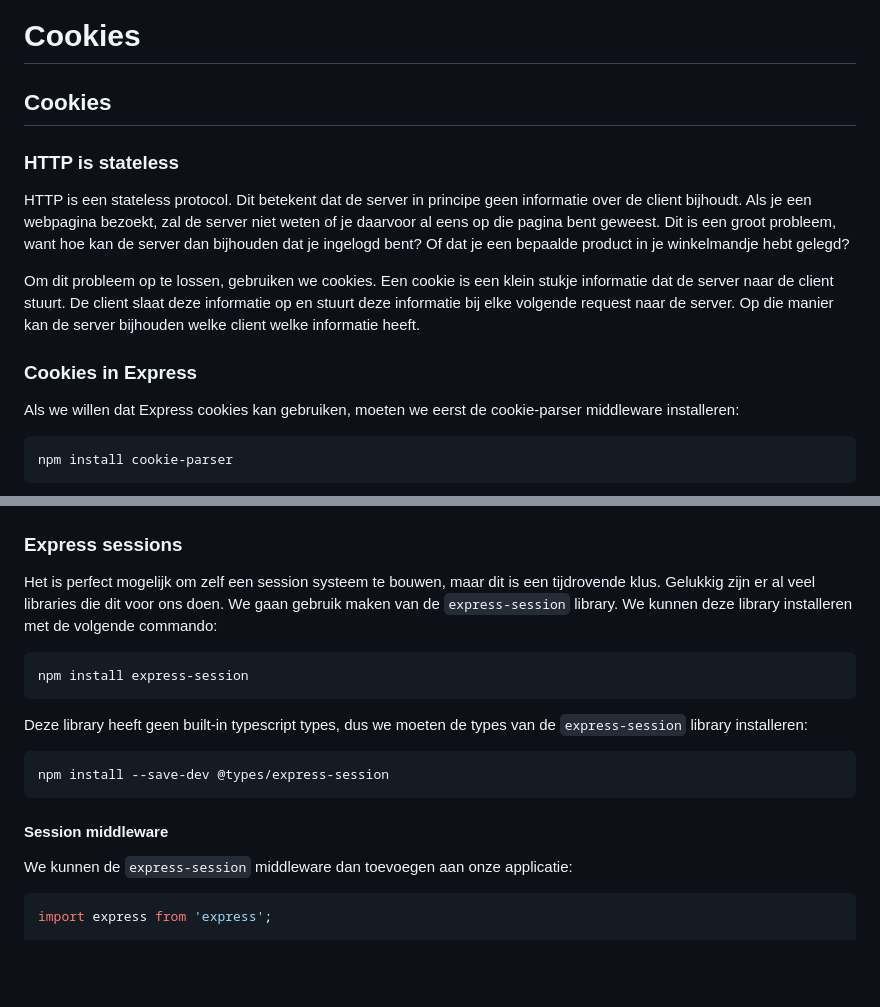
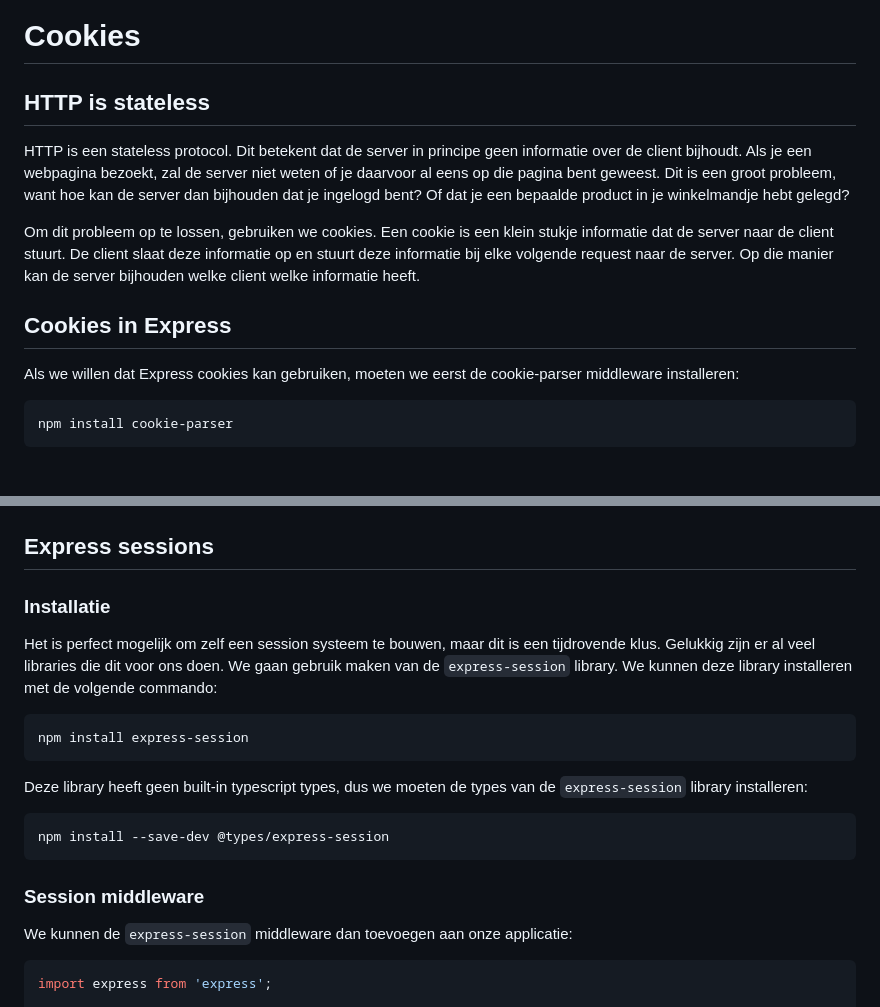
Before and after one commit to similonap/webontwikkeling-cursus, a Markdown page: express.js/cookies.md, 2 parts joined by grey strips. GitHub-like rendering; blank space fills up the shorter version.

````diff
--- a/express.js/cookies.md
+++ b/express.js/cookies.md
@@ -1,14 +1,12 @@
 # Cookies
 
-## Cookies
-
-### HTTP is stateless
+## HTTP is stateless
 
 HTTP is een stateless protocol. Dit betekent dat de server in principe geen informatie over de client bijhoudt. Als je een webpagina bezoekt, zal de server niet weten of je daarvoor al eens op die pagina bent geweest. Dit is een groot probleem, want hoe kan de server dan bijhouden dat je ingelogd bent? Of dat je een bepaalde product in je winkelmandje hebt gelegd?
 
 Om dit probleem op te lossen, gebruiken we cookies. Een cookie is een klein stukje informatie dat de server naar de client stuurt. De client slaat deze informatie op en stuurt deze informatie bij elke volgende request naar de server. Op die manier kan de server bijhouden welke client welke informatie heeft.
 
-### Cookies in Express
+## Cookies in Express
 
 Als we willen dat Express cookies kan gebruiken, moeten we eerst de cookie-parser middleware installeren:
 
@@ -122,7 +120,9 @@ Een session werkt als volgt:
 
 <figure><img src="../.gitbook/assets/image (2).png" alt=""><figcaption></figcaption></figure>
 
-### Express sessions
+## Express sessions
+
+### Installatie
 
 Het is perfect mogelijk om zelf een session systeem te bouwen, maar dit is een tijdrovende klus. Gelukkig zijn er al veel libraries die dit voor ons doen. We gaan gebruik maken van de `express-session` library. We kunnen deze library installeren met de volgende commando:
 
@@ -136,7 +136,7 @@ Deze library heeft geen built-in typescript types, dus we moeten de types van de
 npm install --save-dev @types/express-session
 ```
 
-#### Session middleware
+### Session middleware
 
 We kunnen de `express-session` middleware dan toevoegen aan onze applicatie:
 
````
Also changed, not shown: other parts of express.js/cookies.md (+9 -9 lines).
